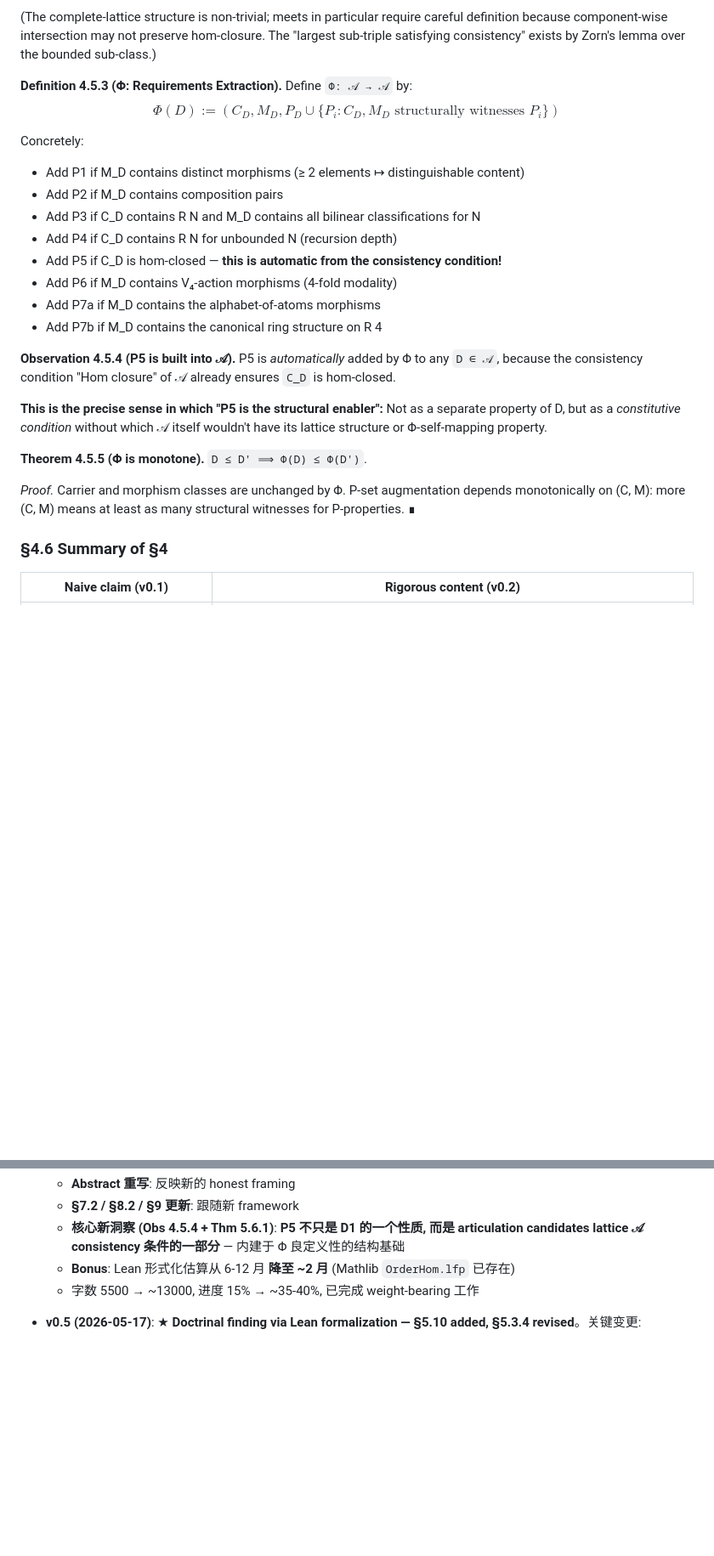
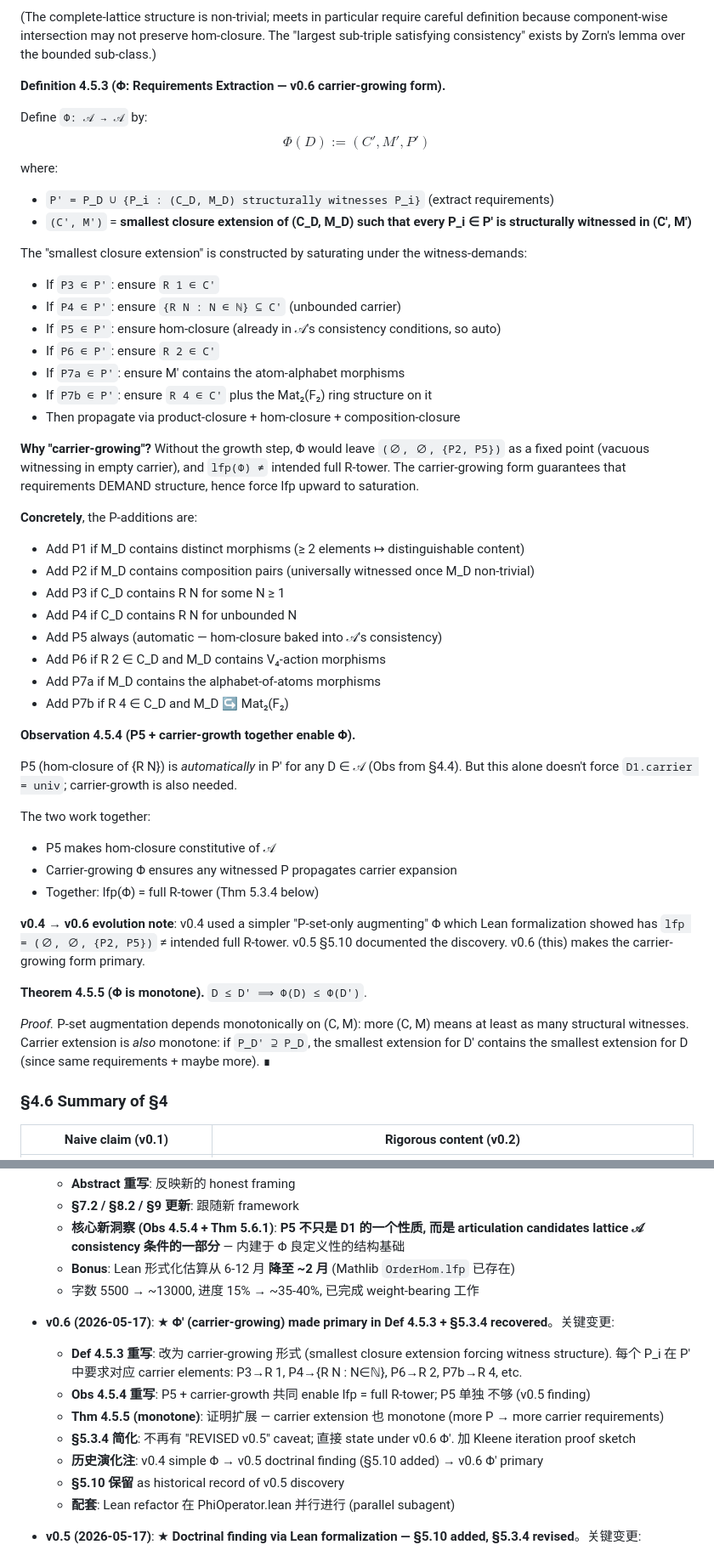
Before and after one commit to yongxu/DAO, a Markdown page: docs-next/00_start/lawvere-identification.md, 2 parts joined by grey strips. Shown at 85% size. GitHub-like rendering; blank space fills up the shorter version.

```diff
--- a/docs-next/00_start/lawvere-identification.md
+++ b/docs-next/00_start/lawvere-identification.md
@@ -471,26 +471,49 @@ Let 𝒜 = the set of all articulation candidates.
 
 (The complete-lattice structure is non-trivial; meets in particular require careful definition because component-wise intersection may not preserve hom-closure. The "largest sub-triple satisfying consistency" exists by Zorn's lemma over the bounded sub-class.)
 
-**Definition 4.5.3 (Φ: Requirements Extraction).** Define `Φ: 𝒜 → 𝒜` by:
-$$\Phi(D) := (C_D, M_D, P_D \cup \{P_i : C_D, M_D \text{ structurally witnesses } P_i\})$$
+**Definition 4.5.3 (Φ: Requirements Extraction — v0.6 carrier-growing form).**
 
-Concretely:
+Define `Φ: 𝒜 → 𝒜` by:
+$$\Phi(D) := (C', M', P')$$
+where:
+- `P' = P_D ∪ {P_i : (C_D, M_D) structurally witnesses P_i}` (extract requirements)
+- `(C', M')` = **smallest closure extension of (C_D, M_D) such that every P_i ∈ P' is structurally witnessed in (C', M')**
+
+The "smallest closure extension" is constructed by saturating under the witness-demands:
+- If `P3 ∈ P'`: ensure `R 1 ∈ C'`
+- If `P4 ∈ P'`: ensure `{R N : N ∈ ℕ} ⊆ C'` (unbounded carrier)
+- If `P5 ∈ P'`: ensure hom-closure (already in 𝒜's consistency conditions, so auto)
+- If `P6 ∈ P'`: ensure `R 2 ∈ C'`
+- If `P7a ∈ P'`: ensure M' contains the atom-alphabet morphisms
+- If `P7b ∈ P'`: ensure `R 4 ∈ C'` plus the Mat₂(F₂) ring structure on it
+- Then propagate via product-closure + hom-closure + composition-closure
+
+**Why "carrier-growing"?** Without the growth step, Φ would leave `(∅, ∅, {P2, P5})` as a fixed point (vacuous witnessing in empty carrier), and `lfp(Φ) ≠` intended full R-tower. The carrier-growing form guarantees that requirements DEMAND structure, hence force lfp upward to saturation.
+
+**Concretely**, the P-additions are:
 - Add P1 if M_D contains distinct morphisms (≥ 2 elements ↦ distinguishable content)
-- Add P2 if M_D contains composition pairs
-- Add P3 if C_D contains R N and M_D contains all bilinear classifications for N
-- Add P4 if C_D contains R N for unbounded N (recursion depth)
-- Add P5 if C_D is hom-closed — **this is automatic from the consistency condition!**
-- Add P6 if M_D contains V₄-action morphisms (4-fold modality)
+- Add P2 if M_D contains composition pairs (universally witnessed once M_D non-trivial)
+- Add P3 if C_D contains R N for some N ≥ 1
+- Add P4 if C_D contains R N for unbounded N
+- Add P5 always (automatic — hom-closure baked into 𝒜's consistency)
+- Add P6 if R 2 ∈ C_D and M_D contains V₄-action morphisms
 - Add P7a if M_D contains the alphabet-of-atoms morphisms
-- Add P7b if M_D contains the canonical ring structure on R 4
+- Add P7b if R 4 ∈ C_D and M_D ↪ Mat₂(F₂)
 
-**Observation 4.5.4 (P5 is built into 𝒜).** P5 is *automatically* added by Φ to any `D ∈ 𝒜`, because the consistency condition "Hom closure" of 𝒜 already ensures `C_D` is hom-closed.
+**Observation 4.5.4 (P5 + carrier-growth together enable Φ).**
 
-**This is the precise sense in which "P5 is the structural enabler":** Not as a separate property of D, but as a *constitutive condition* without which 𝒜 itself wouldn't have its lattice structure or Φ-self-mapping property.
+P5 (hom-closure of {R N}) is *automatically* in P' for any D ∈ 𝒜 (Obs from §4.4). But this alone doesn't force `D1.carrier = univ`; carrier-growth is also needed.
+
+The two work together:
+- P5 makes hom-closure constitutive of 𝒜
+- Carrier-growing Φ ensures any witnessed P propagates carrier expansion
+- Together: lfp(Φ) = full R-tower (Thm 5.3.4 below)
+
+**v0.4 → v0.6 evolution note**: v0.4 used a simpler "P-set-only augmenting" Φ which Lean formalization showed has `lfp = (∅, ∅, {P2, P5})` ≠ intended full R-tower. v0.5 §5.10 documented the discovery. v0.6 (this) makes the carrier-growing form primary.
 
 **Theorem 4.5.5 (Φ is monotone).** `D ≤ D' ⟹ Φ(D) ≤ Φ(D')`.
 
-*Proof.* Carrier and morphism classes are unchanged by Φ. P-set augmentation depends monotonically on (C, M): more (C, M) means at least as many structural witnesses for P-properties. ∎
+*Proof.* P-set augmentation depends monotonically on (C, M): more (C, M) means at least as many structural witnesses. Carrier extension is *also* monotone: if `P_D' ⊇ P_D`, the smallest extension for D' contains the smallest extension for D (since same requirements + maybe more). ∎
 
 ### §4.6 Summary of §4
 
@@ -1343,6 +1365,15 @@ def linHomEquivR_NM (N M : ℕ) : LinHom N M ≃ R (N * M) :=
   - **Bonus**: Lean 形式化估算从 6-12 月 **降至 ~2 月** (Mathlib `OrderHom.lfp` 已存在)
   - 字数 5500 → ~13000, 进度 15% → ~35-40%, 已完成 weight-bearing 工作
 
+- **v0.6 (2026-05-17)**: ★ **Φ' (carrier-growing) made primary in Def 4.5.3 + §5.3.4 recovered**。关键变更:
+  - **Def 4.5.3 重写**: 改为 carrier-growing 形式 (smallest closure extension forcing witness structure). 每个 P_i 在 P' 中要求对应 carrier elements: P3→R 1, P4→{R N : N∈ℕ}, P6→R 2, P7b→R 4, etc.
+  - **Obs 4.5.4 重写**: P5 + carrier-growth 共同 enable lfp = full R-tower; P5 单独 不够 (v0.5 finding)
+  - **Thm 4.5.5 (monotone)**: 证明扩展 — carrier extension 也 monotone (more P → more carrier requirements)
+  - **§5.3.4 简化**: 不再有 "REVISED v0.5" caveat; 直接 state under v0.6 Φ'. 加 Kleene iteration proof sketch
+  - **历史演化注**: v0.4 simple Φ → v0.5 doctrinal finding (§5.10 added) → v0.6 Φ' primary
+  - **§5.10 保留** as historical record of v0.5 discovery
+  - **配套**: Lean refactor 在 PhiOperator.lean 并行进行 (parallel subagent)
+
 - **v0.5 (2026-05-17)**: ★ **Doctrinal finding via Lean formalization — §5.10 added, §5.3.4 revised**。关键变更:
   - **PhiOperator.lean discharge round** 揭示 v0.4 §5.3.4 是 *false* under Def 4.5.3 现有形式 (Φ 不动 carrier)。具体: minPreFP = (∅, ∅, {P2, P5}) 是 lfp(Φ), 不是 full R-tower。
   - **§5.3.4 revised**: 显示 Lean 反例 (`D1_carrier_eq_empty`, `D1_morphism_eq_empty`, `D1_pset_eq_p2_p5` proved in Lean) + 注明 v0.5 修正方案
```
Also changed, not shown: other parts of docs-next/00_start/lawvere-identification.md (+31 -32 lines).
